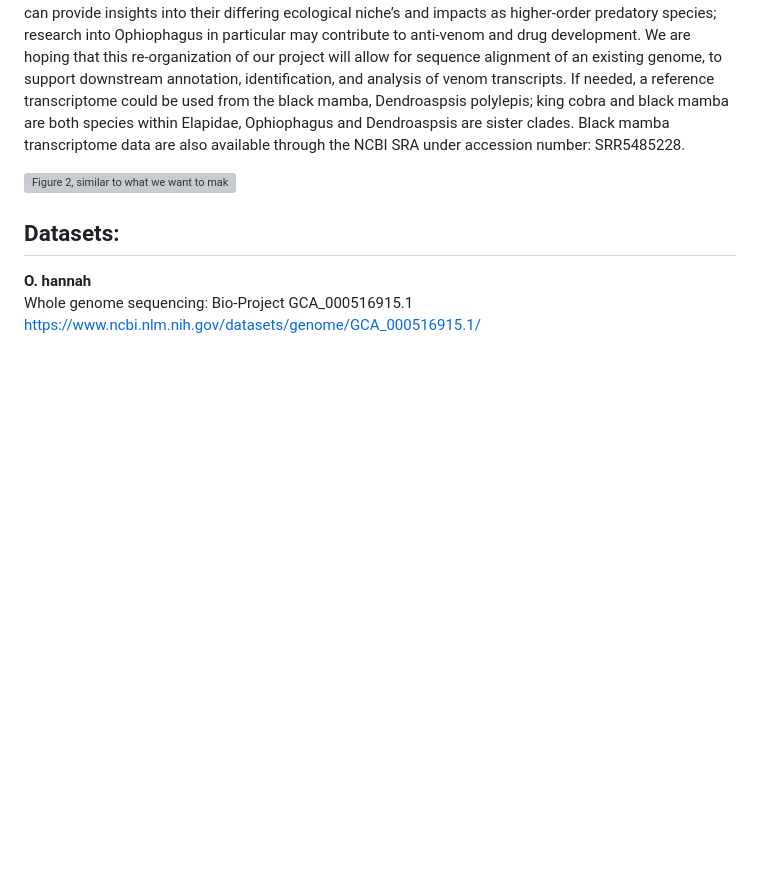
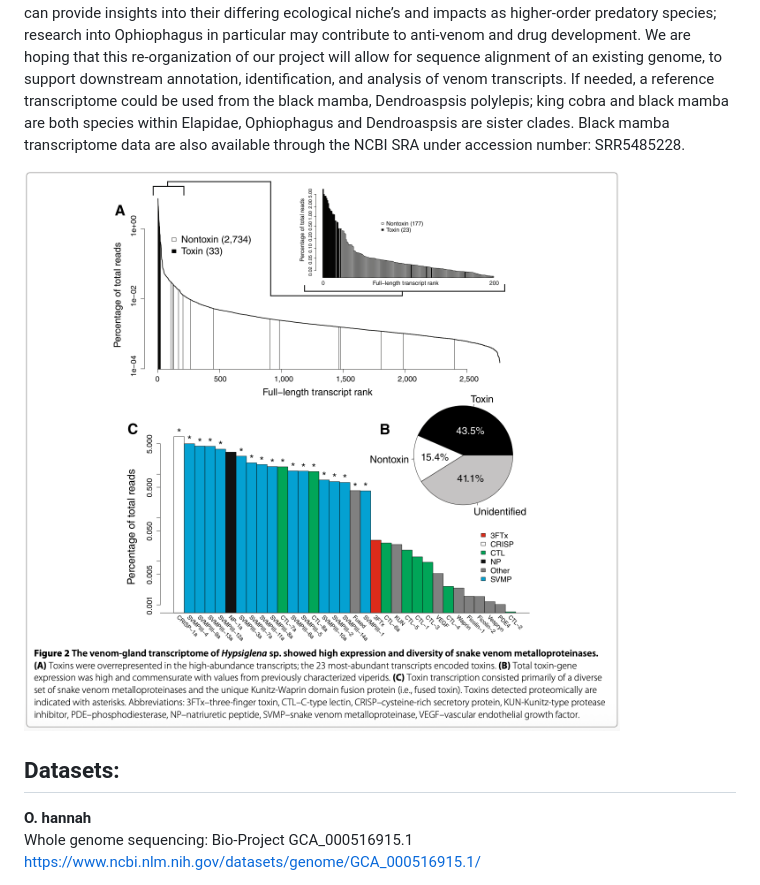
Before and after one commit to jmshaffer33/qb25-answers, a Markdown page: project/README.md, the part around the change. Drawn GitHub-style; blank space fills up the shorter version; grey boxes are pictures that could not be loaded.

Commit message:
trial 10

```diff
--- a/project/README.md
+++ b/project/README.md
@@ -4,7 +4,7 @@ We are looking to recreate a figure in the style of Figure 2 from the Rokyta et
 We are hoping that this re-organization of our project will allow for sequence alignment of an existing genome, to support downstream annotation, identification, and analysis of venom transcripts.
 If needed, a reference transcriptome could be used from the black mamba, Dendroaspsis polylepis; king cobra and black mamba are both species within Elapidae, Ophiophagus and Dendroaspsis are sister clades. Black mamba  transcriptome data are also available through the NCBI SRA under accession number: SRR5485228.
 
-![Figure 2, similar to what we want to make](project/figure_2.png)
+![Figure 2, similar to what we want to make](figure_2.png)
 
 ## Datasets:
 **O. hannah**\
```
